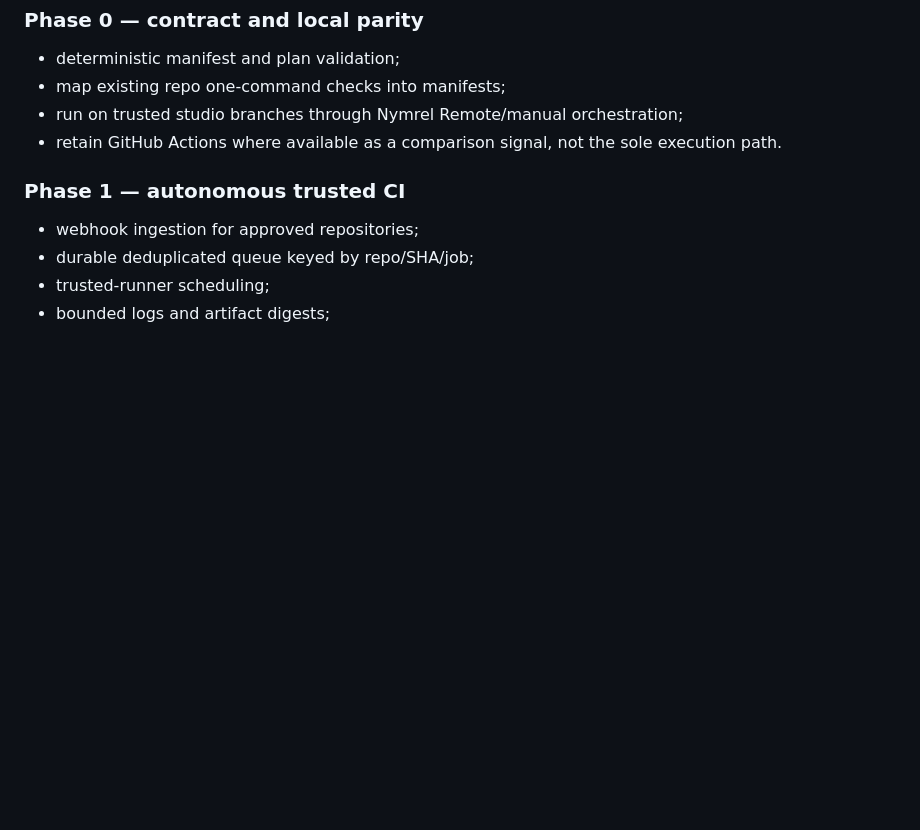
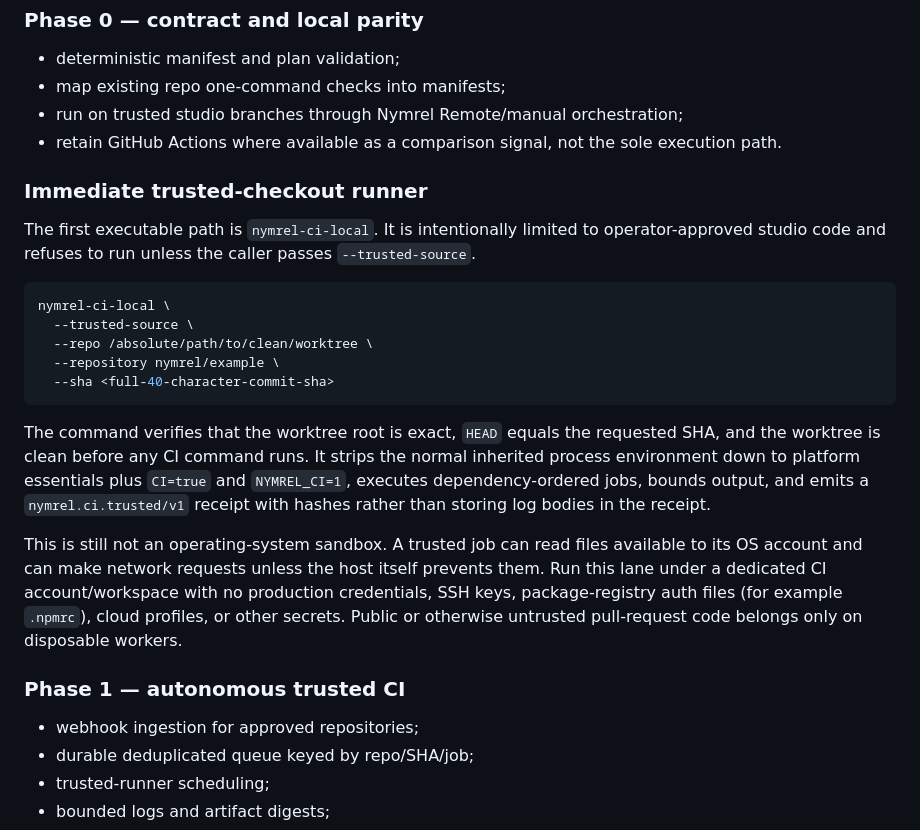
Before and after one commit to nymrel/nymrel-mcp-hub, a Markdown page: remote-control/docs/NYMREL_CI.md, the part around the change. Rendered like a GitHub page; blank space fills up the shorter version.

Commit message:
docs(ci): document immediate trusted runner

````diff
--- a/remote-control/docs/NYMREL_CI.md
+++ b/remote-control/docs/NYMREL_CI.md
@@ -89,6 +89,22 @@ GitHub webhooks and status/check publishing can fail independently; the Nymrel r
 - run on trusted studio branches through Nymrel Remote/manual orchestration;
 - retain GitHub Actions where available as a comparison signal, not the sole execution path.
 
+### Immediate trusted-checkout runner
+
+The first executable path is `nymrel-ci-local`. It is intentionally limited to operator-approved studio code and refuses to run unless the caller passes `--trusted-source`.
+
+```bash
+nymrel-ci-local \
+  --trusted-source \
+  --repo /absolute/path/to/clean/worktree \
+  --repository nymrel/example \
+  --sha <full-40-character-commit-sha>
+```
+
+The command verifies that the worktree root is exact, `HEAD` equals the requested SHA, and the worktree is clean before any CI command runs. It strips the normal inherited process environment down to platform essentials plus `CI=true` and `NYMREL_CI=1`, executes dependency-ordered jobs, bounds output, and emits a `nymrel.ci.trusted/v1` receipt with hashes rather than storing log bodies in the receipt.
+
+This is still not an operating-system sandbox. A trusted job can read files available to its OS account and can make network requests unless the host itself prevents them. Run this lane under a dedicated CI account/workspace with no production credentials, SSH keys, package-registry auth files (for example `.npmrc`), cloud profiles, or other secrets. Public or otherwise untrusted pull-request code belongs only on disposable workers.
+
 ### Phase 1 — autonomous trusted CI
 
 - webhook ingestion for approved repositories;
````
